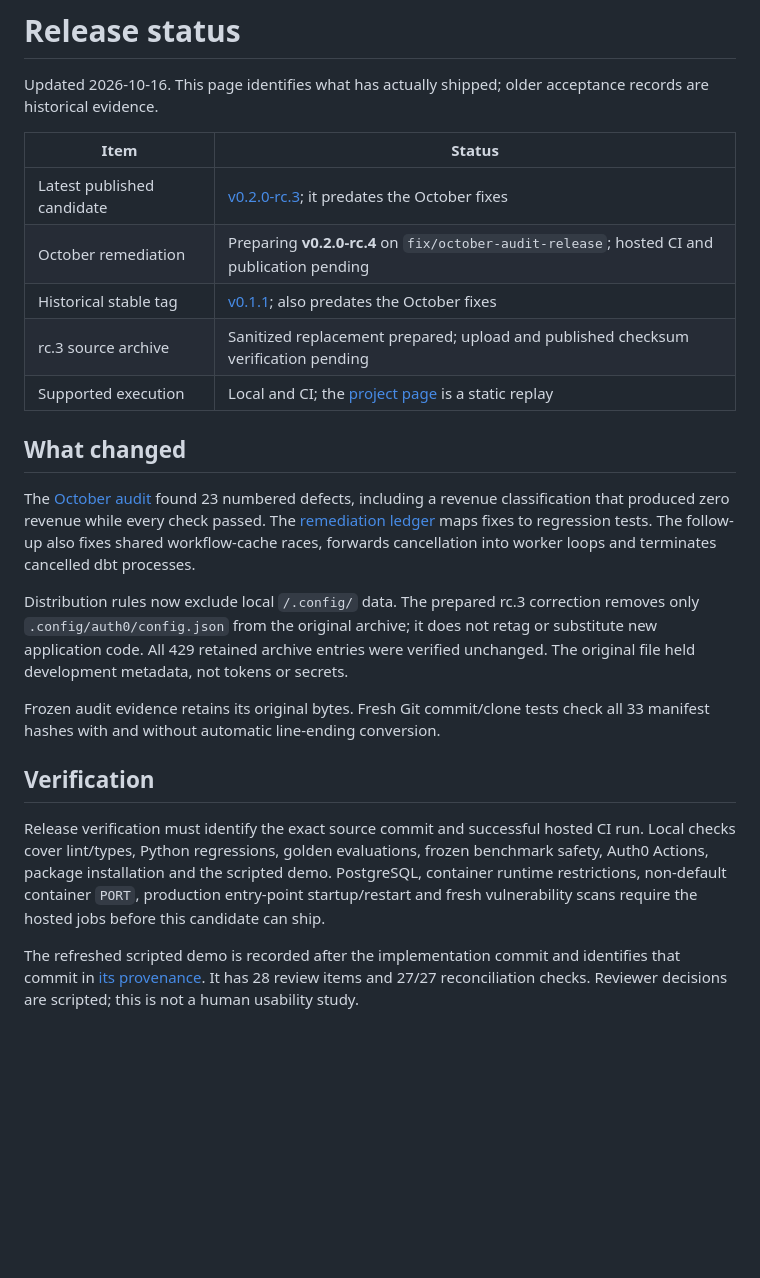
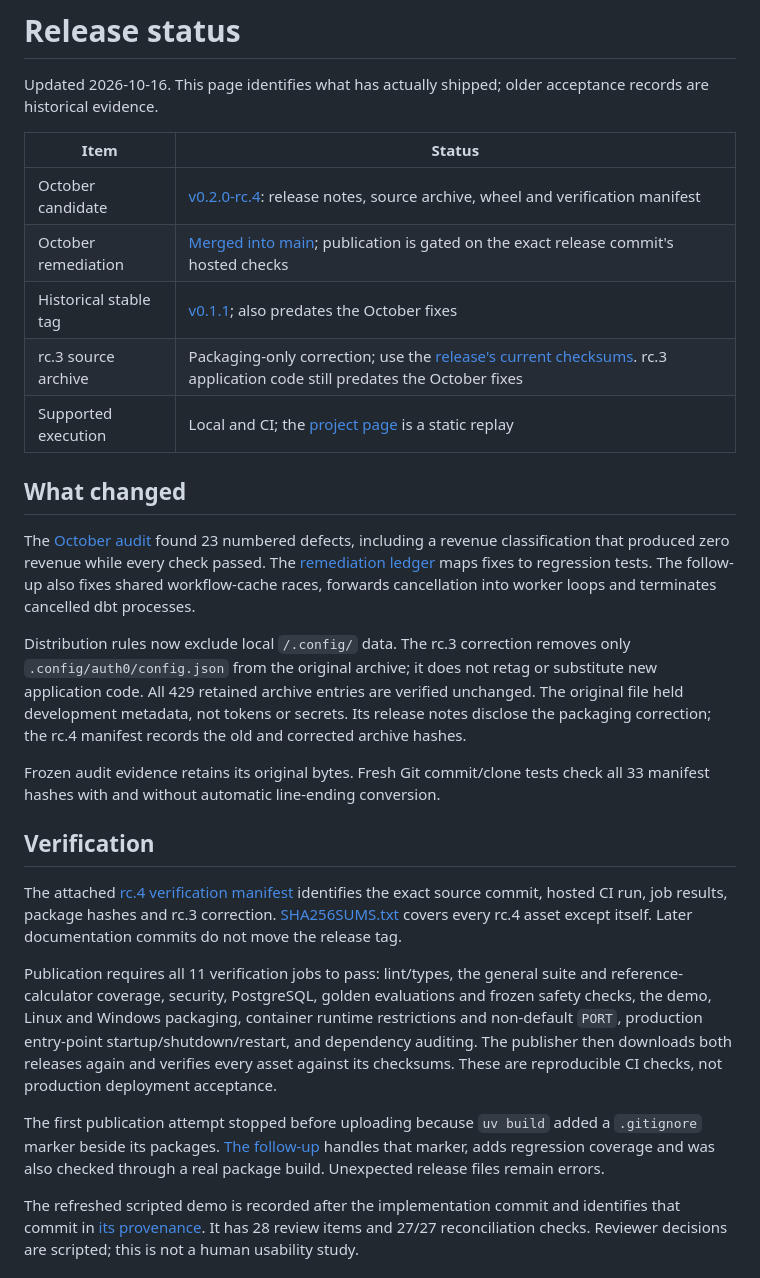
Before and after one commit to ahines99/portco-data-onboarding, a Markdown page: docs/RELEASE-STATUS.md, the part around the change. Drawn GitHub-style; blank space fills up the shorter version.

Commit message:
Link release status to versioned publication evidence

```diff
--- a/docs/RELEASE-STATUS.md
+++ b/docs/RELEASE-STATUS.md
@@ -4,23 +4,27 @@ Updated 2026-10-16. This page identifies what has actually shipped; older accept
 
 | Item | Status |
 |---|---|
-| Latest published candidate | [v0.2.0-rc.3](https://github.com/ahines99/portco-data-onboarding/releases/tag/v0.2.0-rc.3); it predates the October fixes |
-| October remediation | Preparing **v0.2.0-rc.4** on `fix/october-audit-release`; hosted CI and publication pending |
+| October candidate | [v0.2.0-rc.4](https://github.com/ahines99/portco-data-onboarding/releases/tag/v0.2.0-rc.4): release notes, source archive, wheel and verification manifest |
+| October remediation | [Merged into main](https://github.com/ahines99/portco-data-onboarding/pull/1); publication is gated on the exact release commit's hosted checks |
 | Historical stable tag | [v0.1.1](https://github.com/ahines99/portco-data-onboarding/releases/tag/v0.1.1); also predates the October fixes |
-| rc.3 source archive | Sanitized replacement prepared; upload and published checksum verification pending |
+| rc.3 source archive | Packaging-only correction; use the [release's current checksums](https://github.com/ahines99/portco-data-onboarding/releases/download/v0.2.0-rc.3/SHA256SUMS.txt). rc.3 application code still predates the October fixes |
 | Supported execution | Local and CI; the [project page](https://ahines99.github.io/portco-data-onboarding/) is a static replay |
 
 ## What changed
 
 The [October audit](AUDIT-2026-10-10.md) found 23 numbered defects, including a revenue classification that produced zero revenue while every check passed. The [remediation ledger](REMEDIATION-2026-10-11.md) maps fixes to regression tests. The follow-up also fixes shared workflow-cache races, forwards cancellation into worker loops and terminates cancelled dbt processes.
 
-Distribution rules now exclude local `/.config/` data. The prepared rc.3 correction removes only `.config/auth0/config.json` from the original archive; it does not retag or substitute new application code. All 429 retained archive entries were verified unchanged. The original file held development metadata, not tokens or secrets.
+Distribution rules now exclude local `/.config/` data. The rc.3 correction removes only `.config/auth0/config.json` from the original archive; it does not retag or substitute new application code. All 429 retained archive entries are verified unchanged. The original file held development metadata, not tokens or secrets. Its release notes disclose the packaging correction; the rc.4 manifest records the old and corrected archive hashes.
 
 Frozen audit evidence retains its original bytes. Fresh Git commit/clone tests check all 33 manifest hashes with and without automatic line-ending conversion.
 
 ## Verification
 
-Release verification must identify the exact source commit and successful hosted CI run. Local checks cover lint/types, Python regressions, golden evaluations, frozen benchmark safety, Auth0 Actions, package installation and the scripted demo. PostgreSQL, container runtime restrictions, non-default container `PORT`, production entry-point startup/restart and fresh vulnerability scans require the hosted jobs before this candidate can ship.
+The attached [rc.4 verification manifest](https://github.com/ahines99/portco-data-onboarding/releases/download/v0.2.0-rc.4/verification.json) identifies the exact source commit, hosted CI run, job results, package hashes and rc.3 correction. [SHA256SUMS.txt](https://github.com/ahines99/portco-data-onboarding/releases/download/v0.2.0-rc.4/SHA256SUMS.txt) covers every rc.4 asset except itself. Later documentation commits do not move the release tag.
+
+Publication requires all 11 verification jobs to pass: lint/types, the general suite and reference-calculator coverage, security, PostgreSQL, golden evaluations and frozen safety checks, the demo, Linux and Windows packaging, container runtime restrictions and non-default `PORT`, production entry-point startup/shutdown/restart, and dependency auditing. The publisher then downloads both releases again and verifies every asset against its checksums. These are reproducible CI checks, not production deployment acceptance.
+
+The first publication attempt stopped before uploading because `uv build` added a `.gitignore` marker beside its packages. [The follow-up](https://github.com/ahines99/portco-data-onboarding/pull/6) handles that marker, adds regression coverage and was also checked through a real package build. Unexpected release files remain errors.
 
 The refreshed scripted demo is recorded after the implementation commit and identifies that commit in [its provenance](evidence/demo-replay.json). It has 28 review items and 27/27 reconciliation checks. Reviewer decisions are scripted; this is not a human usability study.
 
```
Also changed, not shown: CHANGELOG.md (+1 -1 lines).
